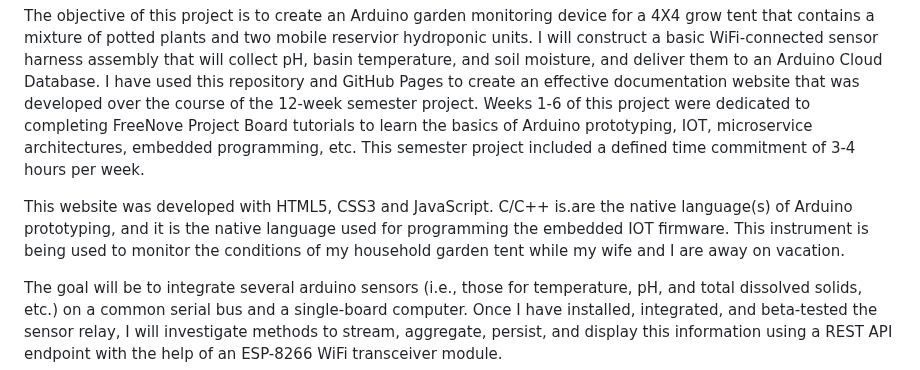
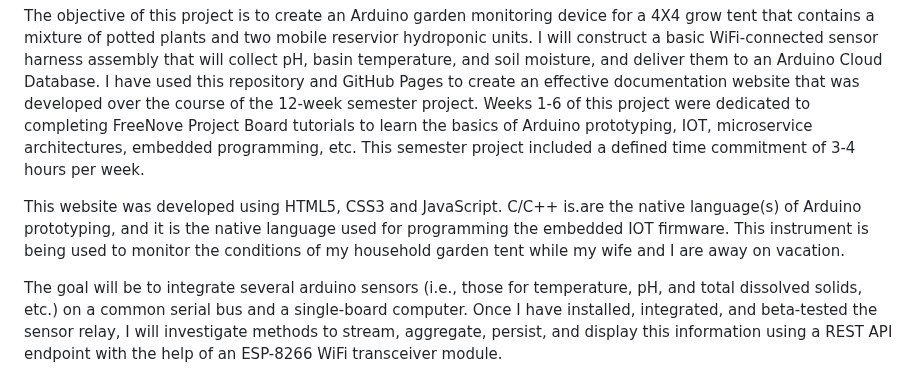
Before and after one commit to Micah614/Arduino_Garden_Monitor, a Markdown page: README.md, the part around the change. Drawn GitHub-style.

```diff
--- a/README.md
+++ b/README.md
@@ -8,7 +8,7 @@ Title: Arduino Indoor Weather Station
 
 The objective of this project is to create an Arduino garden monitoring device for a 4X4 grow tent that contains a mixture of potted plants and two mobile reservior hydroponic units. I will construct a basic WiFi-connected sensor harness assembly that will collect pH, basin temperature, and soil moisture, and deliver them to an Arduino Cloud Database. I have used this repository and GitHub Pages to create an effective documentation website that was developed over the course of the 12-week semester project. Weeks 1-6 of this project were dedicated to completing FreeNove Project Board tutorials to learn the basics of Arduino prototyping, IOT, microservice architectures, embedded programming, etc. This semester project included a defined time commitment of 3-4 hours per week.
 
-This website was developed with HTML5, CSS3 and JavaScript. C/C++ is.are the native language(s) of Arduino prototyping, and it is the native language used for programming the embedded IOT firmware. This instrument is being used to monitor the conditions of my household garden tent while my wife and I are away on vacation.
+This website was developed using HTML5, CSS3 and JavaScript. C/C++ is.are the native language(s) of Arduino prototyping, and it is the native language used for programming the embedded IOT firmware. This instrument is being used to monitor the conditions of my household garden tent while my wife and I are away on vacation.
 
 The goal will be to integrate several arduino sensors (i.e., those for temperature, pH, and total dissolved solids, etc.) on a common serial bus and a single-board computer. Once I have installed, integrated, and beta-tested the sensor relay, I will investigate methods to stream, aggregate, persist, and display this information using a REST API endpoint with the help of an ESP-8266 WiFi transceiver module.
 
```
